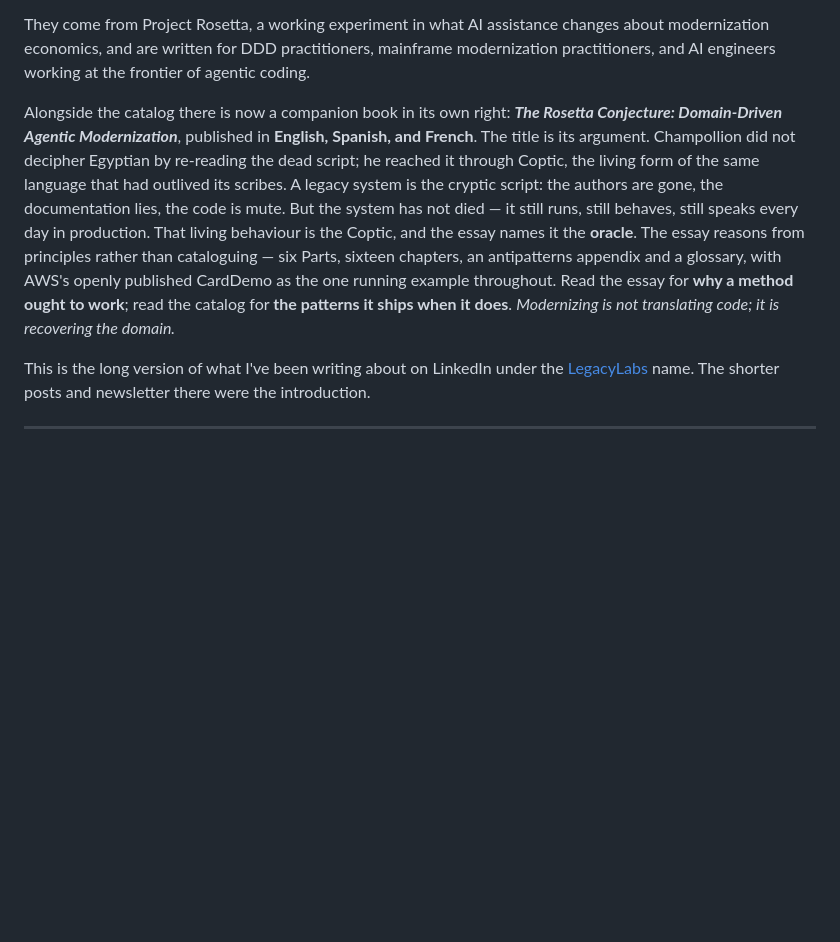
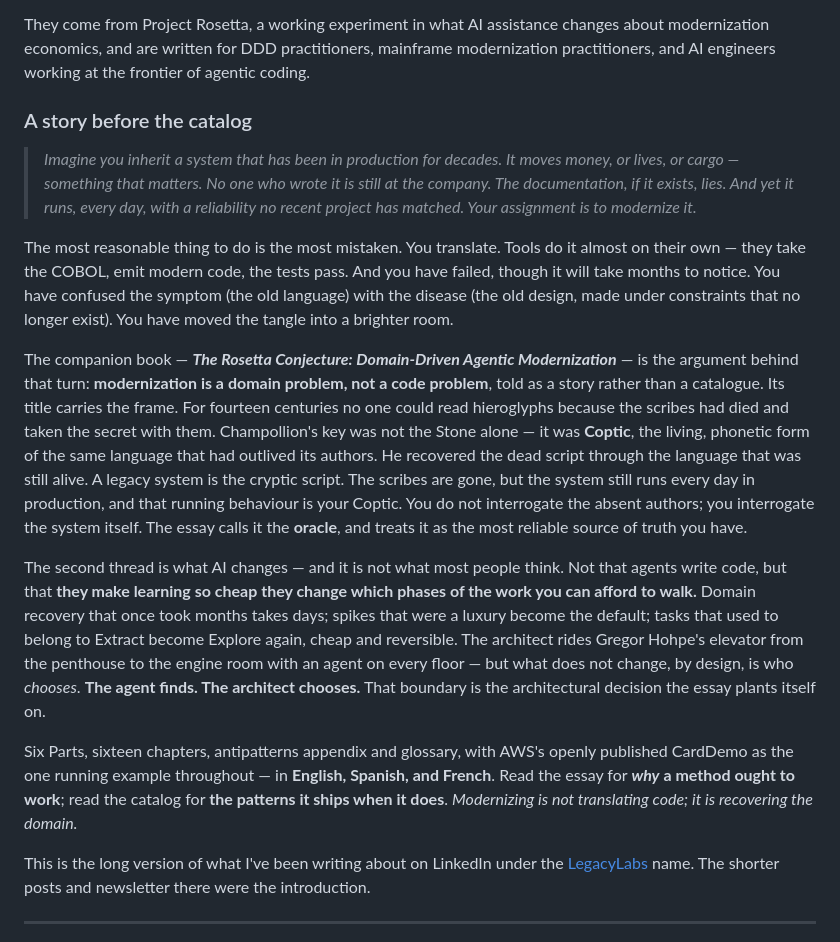
Before and after one commit to pmilet/ai-ddd-mainframe-modernization-patterns, a Markdown page: README.md, the part around the change. Drawn GitHub-style; blank space fills up the shorter version.

Commit message:
docs(README): retell the essay as a story — inheritance scene, the translation trap, Champollion's Coptic, and AI as economics-changer
Replaces the single descriptive paragraph about the companion essay with a four-paragraph narrative under its own "A story before the catalog" sub-heading:

- An inheritance scene as the hook (decades-old production system, no surviving authors, lying documentation, daily reliability) — lifted from the essay's Prologue
- The translation trap as the turn (tools that compile, tests that pass, and a failure that takes months to notice — symptom vs. disease)
- The Champollion / Coptic / cryptic-script frame as the central image, landing on the oracle
- AI as economics-changer (not that agents write code, but that they make learning cheap enough to redo Extract-shaped work as Explore), with the agent-finds / architect-chooses boundary as the load-bearing architectural decision

Closes on the essay/catalog reading guidance and the epigraph. Doc-only change; no binaries touched.

```diff
--- a/README.md
+++ b/README.md
@@ -13,7 +13,17 @@ This catalog is for doing exactly that: twenty-eight patterns and an antipattern
 
 They come from Project Rosetta, a working experiment in what AI assistance changes about modernization economics, and are written for DDD practitioners, mainframe modernization practitioners, and AI engineers working at the frontier of agentic coding.
 
-Alongside the catalog there is now a companion book in its own right: ***The Rosetta Conjecture: Domain-Driven Agentic Modernization***, published in **English, Spanish, and French**. The title is its argument. Champollion did not decipher Egyptian by re-reading the dead script; he reached it through Coptic, the living form of the same language that had outlived its scribes. A legacy system is the cryptic script: the authors are gone, the documentation lies, the code is mute. But the system has not died — it still runs, still behaves, still speaks every day in production. That living behaviour is the Coptic, and the essay names it the **oracle**. The essay reasons from principles rather than cataloguing — six Parts, sixteen chapters, an antipatterns appendix and a glossary, with AWS's openly published CardDemo as the one running example throughout. Read the essay for **why a method ought to work**; read the catalog for **the patterns it ships when it does**. *Modernizing is not translating code; it is recovering the domain.*
+### A story before the catalog
+
+> *Imagine you inherit a system that has been in production for decades. It moves money, or lives, or cargo — something that matters. No one who wrote it is still at the company. The documentation, if it exists, lies. And yet it runs, every day, with a reliability no recent project has matched. Your assignment is to modernize it.*
+
+The most reasonable thing to do is the most mistaken. You translate. Tools do it almost on their own — they take the COBOL, emit modern code, the tests pass. And you have failed, though it will take months to notice. You have confused the symptom (the old language) with the disease (the old design, made under constraints that no longer exist). You have moved the tangle into a brighter room.
+
+The companion book — ***The Rosetta Conjecture: Domain-Driven Agentic Modernization*** — is the argument behind that turn: **modernization is a domain problem, not a code problem**, told as a story rather than a catalogue. Its title carries the frame. For fourteen centuries no one could read hieroglyphs because the scribes had died and taken the secret with them. Champollion's key was not the Stone alone — it was **Coptic**, the living, phonetic form of the same language that had outlived its authors. He recovered the dead script through the language that was still alive. A legacy system is the cryptic script. The scribes are gone, but the system still runs every day in production, and that running behaviour is your Coptic. You do not interrogate the absent authors; you interrogate the system itself. The essay calls it the **oracle**, and treats it as the most reliable source of truth you have.
+
+The second thread is what AI changes — and it is not what most people think. Not that agents write code, but that **they make learning so cheap they change which phases of the work you can afford to walk.** Domain recovery that once took months takes days; spikes that were a luxury become the default; tasks that used to belong to Extract become Explore again, cheap and reversible. The architect rides Gregor Hohpe's elevator from the penthouse to the engine room with an agent on every floor — but what does not change, by design, is who *chooses*. **The agent finds. The architect chooses.** That boundary is the architectural decision the essay plants itself on.
+
+Six Parts, sixteen chapters, antipatterns appendix and glossary, with AWS's openly published CardDemo as the one running example throughout — in **English, Spanish, and French**. Read the essay for ***why* a method ought to work**; read the catalog for **the patterns it ships when it does**. *Modernizing is not translating code; it is recovering the domain.*
 
 This is the long version of what I've been writing about on LinkedIn under the [LegacyLabs](https://www.linkedin.com/newsletters/legacy-labs-7317839126702055426/) name. The shorter posts and newsletter there were the introduction.
 
```
